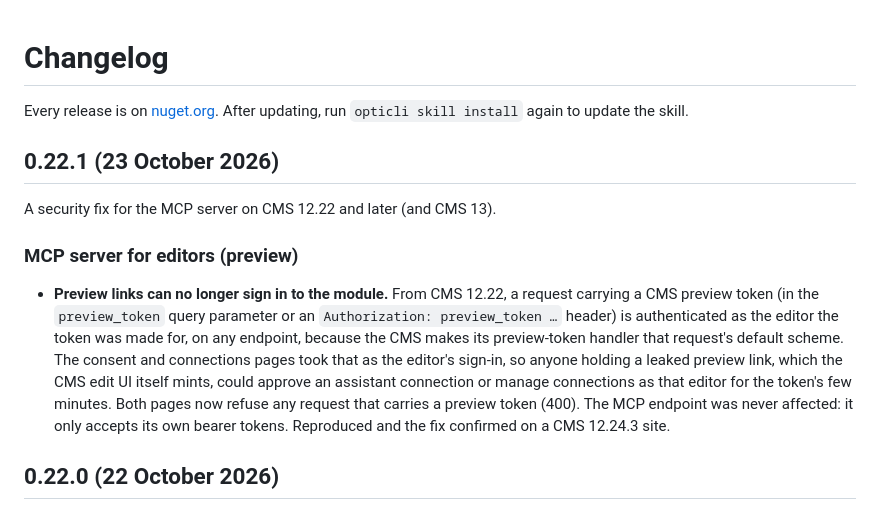
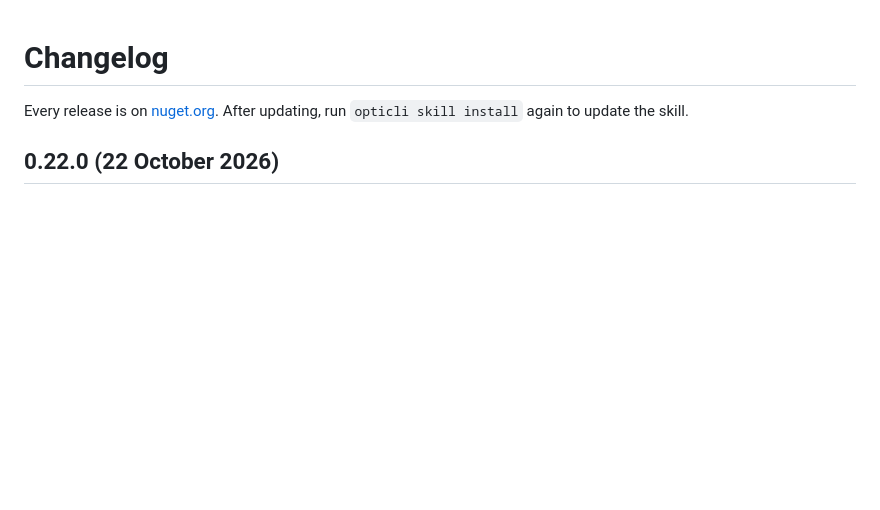
Before and after one commit to Epinova/opticli, a Markdown page: CHANGELOG.md, the part around the change. Drawn GitHub-style; blank space fills up the shorter version.

Commit message:
Drop the 0.22.1 security entry from the changelog
Co-Authored-By: Claude Opus 4.8 <noreply@anthropic.com>

```diff
--- a/CHANGELOG.md
+++ b/CHANGELOG.md
@@ -2,20 +2,6 @@
 
 Every release is on [nuget.org](https://www.nuget.org/packages/OptiCli). After updating, run `opticli skill install`
 again to update the skill.
-
-## 0.22.1 (23 October 2026)
-
-A security fix for the MCP server on CMS 12.22 and later (and CMS 13).
-
-### MCP server for editors (preview)
-
-- **Preview links can no longer sign in to the module.** From CMS 12.22, a request carrying a CMS preview token (in the
-  `preview_token` query parameter or an `Authorization: preview_token …` header) is authenticated as the editor the
-  token was made for, on any endpoint, because the CMS makes its preview-token handler that request's default scheme. The
-  consent and connections pages took that as the editor's sign-in, so anyone holding a leaked preview link, which the CMS
-  edit UI itself mints, could approve an assistant connection or manage connections as that editor for the token's few
-  minutes. Both pages now refuse any request that carries a preview token (400). The MCP endpoint was never affected: it
-  only accepts its own bearer tokens. Reproduced and the fix confirmed on a CMS 12.24.3 site.
 
 ## 0.22.0 (22 October 2026)
 
```
